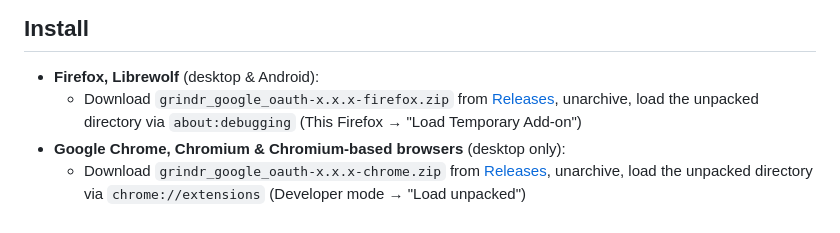
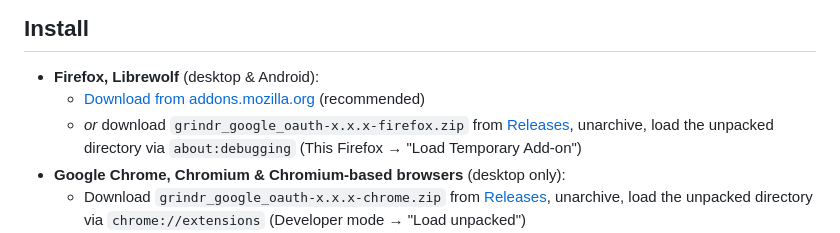
Before and after one commit to VityaSchel/grindr-google-oauth-webextension, a Markdown page: README.md, the part around the change. Drawn GitHub-style.

Commit message:
Add addons.mozilla.org link

```diff
--- a/README.md
+++ b/README.md
@@ -11,8 +11,8 @@ WebExtension that gets OAuth access token via Google Identity Services (GIS) for
 ## Install
 
 - **Firefox, Librewolf** (desktop & Android):
-  <!-- - [Download from addons.mozilla.org](https://addons.mozilla.org/en-US/firefox/addon/grindr-google-oauth/) (recommended) -->
-  - Download `grindr_google_oauth-x.x.x-firefox.zip` from [Releases](https://git.opengrind.org/open-grind/grindr-google-oauth-webextension/releases), unarchive, load the unpacked directory via `about:debugging` (This Firefox → "Load Temporary Add-on")
+  - [Download from addons.mozilla.org](https://addons.mozilla.org/en-US/firefox/addon/grindr-google-oauth/) (recommended)
+  - *or* download `grindr_google_oauth-x.x.x-firefox.zip` from [Releases](https://git.opengrind.org/open-grind/grindr-google-oauth-webextension/releases), unarchive, load the unpacked directory via `about:debugging` (This Firefox → "Load Temporary Add-on")
 - **Google Chrome, Chromium & Chromium-based browsers** (desktop only):
   <!-- - [Download from chrome.google.com](https://chromewebstore.google.com/detail/grindr-web-unlock/oknhfchbiaghpdadehfnlkelhlflpgck) (recommended) -->
   - Download `grindr_google_oauth-x.x.x-chrome.zip` from [Releases](https://git.opengrind.org/open-grind/grindr-google-oauth-webextension/releases), unarchive, load the unpacked directory via `chrome://extensions` (Developer mode → "Load unpacked")
```
